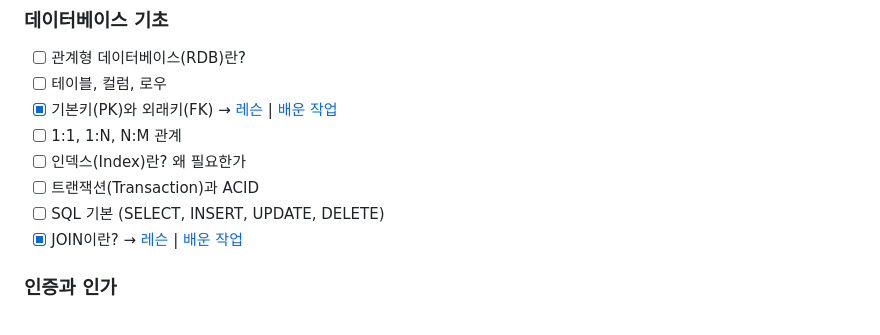
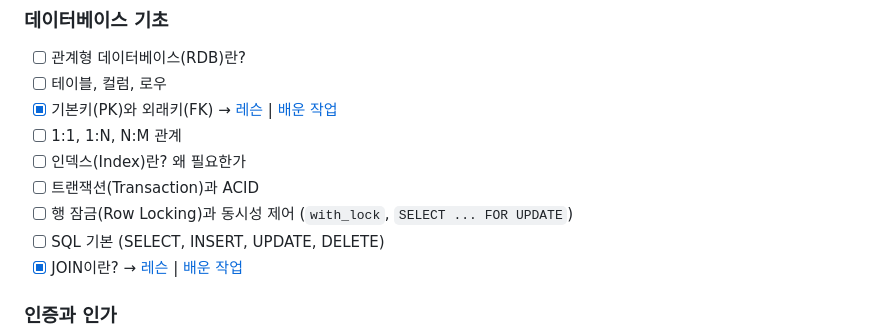
Before and after one commit to hyunwoosongHCG/backend-log, a Markdown page: ROADMAP.md, the part around the change. Rendered like a GitHub page.

Commit message:
로드맵에 행 잠금(Row Locking)과 동시성 제어 항목 추가

```diff
--- a/ROADMAP.md
+++ b/ROADMAP.md
@@ -44,6 +44,7 @@
 - [ ] 1:1, 1:N, N:M 관계
 - [ ] 인덱스(Index)란? 왜 필요한가
 - [ ] 트랜잭션(Transaction)과 ACID
+- [ ] 행 잠금(Row Locking)과 동시성 제어 (`with_lock`, `SELECT ... FOR UPDATE`)
 - [ ] SQL 기본 (SELECT, INSERT, UPDATE, DELETE)
 - [x] JOIN이란? → [레슨](lessons/0004-sql-joins.html) | [배운 작업](work-log/2026-06-29-sentry-appraisees-query-bug.md)
 
```
